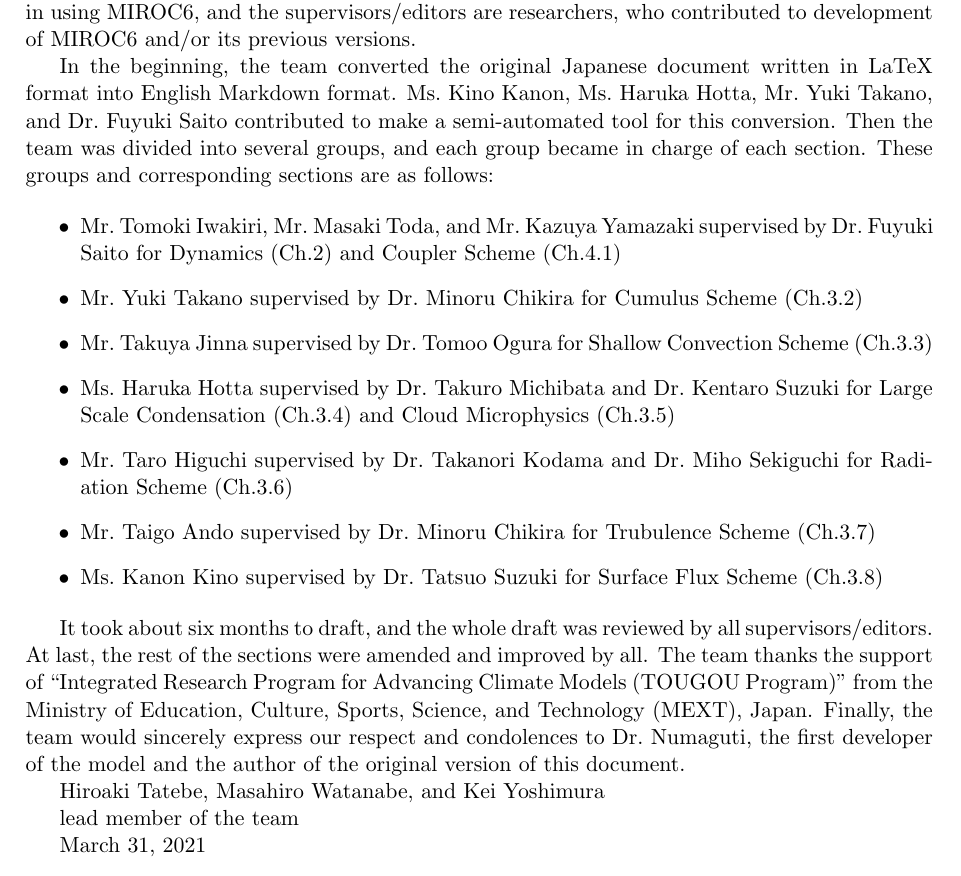
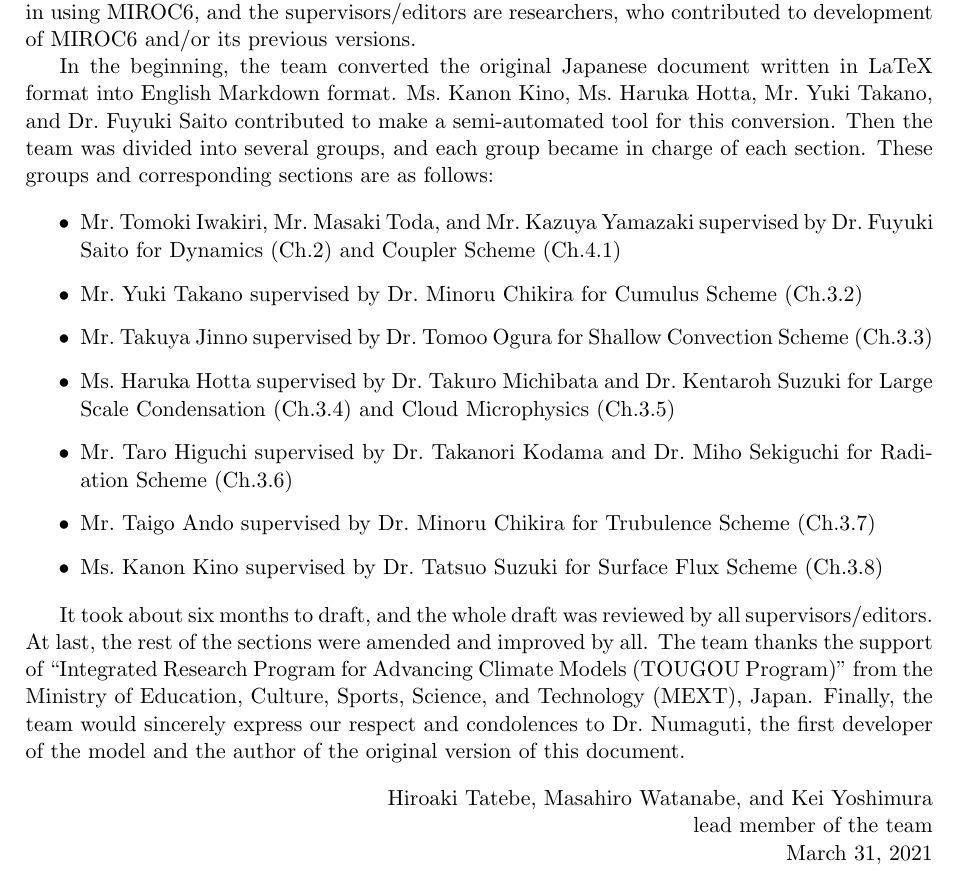
Before and after one commit to MIROC-DOC/model_description, a LaTeX document (draft/agcm.tex, which reads draft/acknowledgment.tex): part of page 2 of 136, cut so that both start at the same text. Compiled offline with pdfLaTeX.

Commit message:
acknowledgement.*に右寄せ追加 (md2tex.sh修正)

```diff
--- a/draft/acknowledgment.tex
+++ b/draft/acknowledgment.tex
@@ -26,7 +26,7 @@
 who contributed to development of MIROC6 and/or its previous versions.
 
 In the beginning, the team converted the original Japanese document
-written in LaTeX format into English Markdown format. Ms.~Kino Kanon,
+written in LaTeX format into English Markdown format. Ms.~Kanon Kino,
 Ms.~Haruka Hotta, Mr.~Yuki Takano, and Dr.~Fuyuki Saito contributed to
 make a semi-automated tool for this conversion. Then the team was
 divided into several groups, and each group became in charge of each
@@ -41,10 +41,10 @@
   Mr.~Yuki Takano supervised by Dr.~Minoru Chikira for Cumulus Scheme
   (Ch.3.2)
 \item
-  Mr.~Takuya Jinna supervised by Dr.~Tomoo Ogura for Shallow Convection
+  Mr.~Takuya Jinno supervised by Dr.~Tomoo Ogura for Shallow Convection
   Scheme (Ch.3.3)
 \item
-  Ms.~Haruka Hotta supervised by Dr.~Takuro Michibata and Dr.~Kentaro
+  Ms.~Haruka Hotta supervised by Dr.~Takuro Michibata and Dr.~Kentaroh
   Suzuki for Large Scale Condensation (Ch.3.4) and Cloud Microphysics
   (Ch.3.5)
 \item
@@ -67,8 +67,12 @@
 condolences to Dr.~Numaguti, the first developer of the model and the
 author of the original version of this document.
 
+\begin{flushright}
+
 Hiroaki Tatebe, Masahiro Watanabe, and Kei Yoshimura
 
 lead member of the team
 
 March 31, 2021
+
+\end{flushright}
```
Also changed, not shown: draft/acknowledgment.md (+3 -0 lines), 1 other file.
